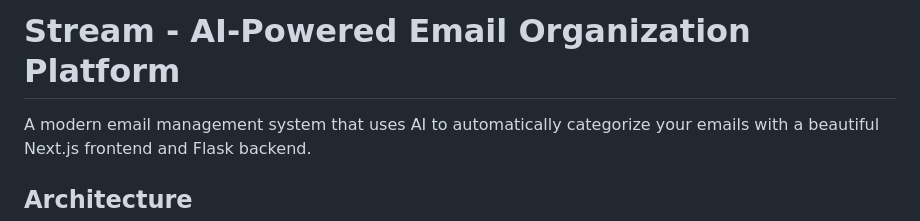
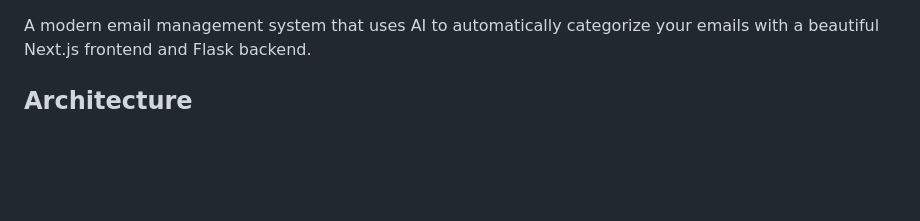
Before and after one commit to edwar-d/gmail-organizer, a Markdown page: README.md, the part around the change. Rendered like a GitHub page; blank space fills up the shorter version.

```diff
--- a/README.md
+++ b/README.md
@@ -1,4 +1,3 @@
-# Stream - AI-Powered Email Organization Platform
 
 A modern email management system that uses AI to automatically categorize your emails with a beautiful Next.js frontend and Flask backend.
 
```
